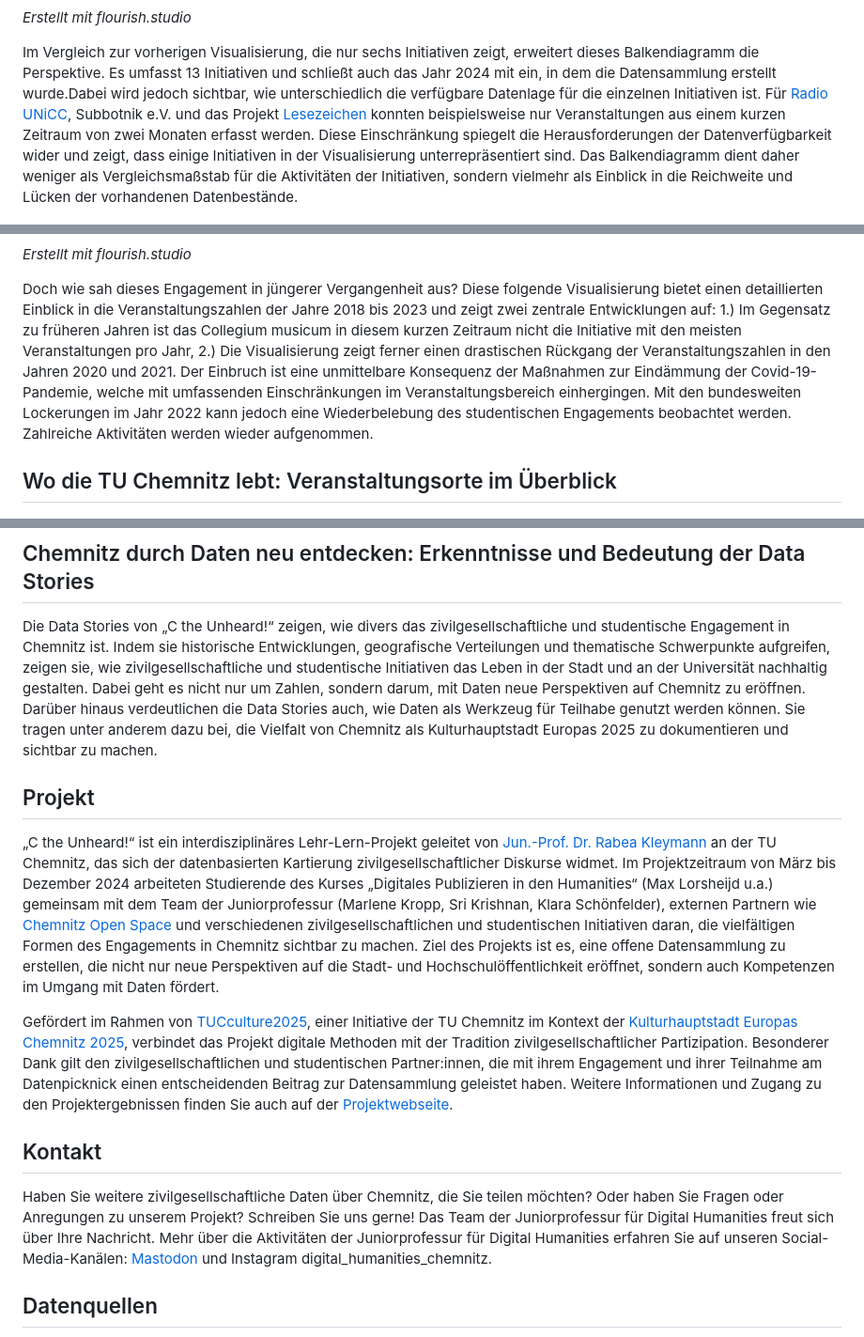
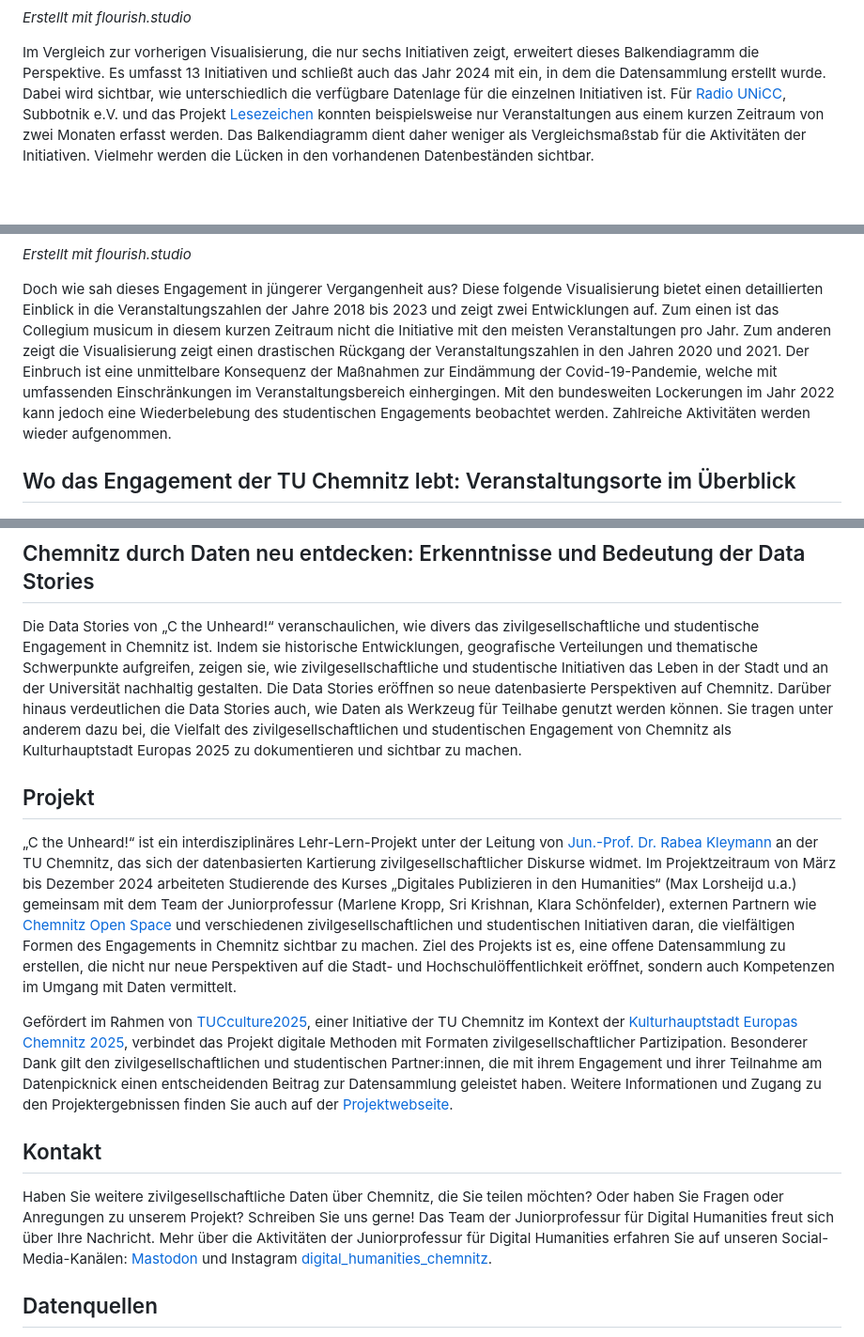
Before and after one commit to rabeakleymann/c-the-unheard, a Markdown page: README.md, 3 parts joined by grey strips. Shown at 94% size. Drawn GitHub-style; blank space fills up the shorter version.

```diff
--- a/README.md
+++ b/README.md
@@ -58,8 +58,8 @@ Das Balkendiagramm zeigt zunächst die Anzahl der dokumentierten Veranstaltungen
 
 _Erstellt mit flourish.studio_
 
-Im Vergleich zur vorherigen Visualisierung, die nur sechs Initiativen zeigt, erweitert dieses Balkendiagramm die Perspektive. Es umfasst 13 Initiativen und schließt auch das Jahr 2024 mit ein, in dem die Datensammlung erstellt wurde.Dabei wird jedoch sichtbar, wie unterschiedlich die verfügbare Datenlage für die einzelnen Initiativen ist.
-Für [Radio UNiCC](https://www.radio-unicc.de/), Subbotnik e.V. und das Projekt [Lesezeichen](https://www.agiua.de/projekt_lesezeichen.php) konnten beispielsweise nur Veranstaltungen aus einem kurzen Zeitraum von zwei Monaten erfasst werden. Diese Einschränkung spiegelt die Herausforderungen der Datenverfügbarkeit wider und zeigt, dass einige Initiativen in der Visualisierung unterrepräsentiert sind. Das Balkendiagramm dient daher weniger als Vergleichsmaßstab für die Aktivitäten der Initiativen, sondern vielmehr als Einblick in die Reichweite und Lücken der vorhandenen Datenbestände.
+Im Vergleich zur vorherigen Visualisierung, die nur sechs Initiativen zeigt, erweitert dieses Balkendiagramm die Perspektive. Es umfasst 13 Initiativen und schließt auch das Jahr 2024 mit ein, in dem die Datensammlung erstellt wurde. Dabei wird sichtbar, wie unterschiedlich die verfügbare Datenlage für die einzelnen Initiativen ist.
+Für [Radio UNiCC](https://www.radio-unicc.de/), Subbotnik e.V. und das Projekt [Lesezeichen](https://www.agiua.de/projekt_lesezeichen.php) konnten beispielsweise nur Veranstaltungen aus einem kurzen Zeitraum von zwei Monaten erfasst werden. Das Balkendiagramm dient daher weniger als Vergleichsmaßstab für die Aktivitäten der Initiativen. Vielmehr werden die Lücken in den vorhandenen Datenbeständen sichtbar.
 
 ![Veranstaltung der studentischen Initiativen zwischen 1967-2023 pro Initiative](media/vis_tuc_veranstaltungen_initiative_1967-2023.png)
 
@@ -71,9 +71,9 @@ Das Diagramm zeigt die jährliche Anzahl der dokumentierten Veranstaltungen ausg
 
 _Erstellt mit flourish.studio_
 
-Doch wie sah dieses Engagement in jüngerer Vergangenheit aus? Diese folgende Visualisierung bietet einen detaillierten Einblick in die Veranstaltungszahlen der Jahre 2018 bis 2023 und zeigt zwei zentrale Entwicklungen auf: 1.) Im Gegensatz zu früheren Jahren ist das Collegium musicum in diesem kurzen Zeitraum nicht die Initiative mit den meisten Veranstaltungen pro Jahr, 2.) Die Visualisierung zeigt ferner einen drastischen Rückgang der Veranstaltungszahlen in den Jahren 2020 und 2021. Der Einbruch ist eine unmittelbare Konsequenz der Maßnahmen zur Eindämmung der Covid-19-Pandemie, welche mit umfassenden Einschränkungen im Veranstaltungsbereich einhergingen. Mit den bundesweiten Lockerungen im Jahr 2022 kann jedoch eine Wiederbelebung des studentischen Engagements beobachtet werden. Zahlreiche Aktivitäten werden wieder aufgenommen.
+Doch wie sah dieses Engagement in jüngerer Vergangenheit aus? Diese folgende Visualisierung bietet einen detaillierten Einblick in die Veranstaltungszahlen der Jahre 2018 bis 2023 und zeigt zwei Entwicklungen auf. Zum einen ist das Collegium musicum in diesem kurzen Zeitraum nicht die Initiative mit den meisten Veranstaltungen pro Jahr. Zum anderen zeigt die Visualisierung zeigt einen drastischen Rückgang der Veranstaltungszahlen in den Jahren 2020 und 2021. Der Einbruch ist eine unmittelbare Konsequenz der Maßnahmen zur Eindämmung der Covid-19-Pandemie, welche mit umfassenden Einschränkungen im Veranstaltungsbereich einhergingen. Mit den bundesweiten Lockerungen im Jahr 2022 kann jedoch eine Wiederbelebung des studentischen Engagements beobachtet werden. Zahlreiche Aktivitäten werden wieder aufgenommen.
 
-## Wo die TU Chemnitz lebt: Veranstaltungsorte im Überblick
+## Wo das Engagement der TU Chemnitz lebt: Veranstaltungsorte im Überblick
 
 ![Veranstaltungsorte international der studentischen Initiativen](media/vis_tuc_veranstaltungsorte_international.png)
 
@@ -149,19 +149,19 @@ Diese regelmäßig stattfindenden Angebote spiegeln die soziale Dimension des st
 
 ## Chemnitz durch Daten neu entdecken: Erkenntnisse und Bedeutung der Data Stories
 
-Die Data Stories von „C the Unheard!“ zeigen, wie divers das zivilgesellschaftliche und studentische Engagement in Chemnitz ist. Indem sie historische Entwicklungen, geografische Verteilungen und thematische Schwerpunkte aufgreifen, zeigen sie, wie zivilgesellschaftliche und studentische Initiativen das Leben in der Stadt und an der Universität nachhaltig gestalten. Dabei geht es nicht nur um Zahlen, sondern darum, mit Daten neue Perspektiven auf Chemnitz zu eröffnen. Darüber hinaus verdeutlichen die Data Stories auch, wie Daten als Werkzeug für Teilhabe genutzt werden können. Sie tragen unter anderem dazu bei, die Vielfalt von Chemnitz als Kulturhauptstadt Europas 2025 zu dokumentieren und sichtbar zu machen.
+Die Data Stories von „C the Unheard!“ veranschaulichen, wie divers das zivilgesellschaftliche und studentische Engagement in Chemnitz ist. Indem sie historische Entwicklungen, geografische Verteilungen und thematische Schwerpunkte aufgreifen, zeigen sie, wie zivilgesellschaftliche und studentische Initiativen das Leben in der Stadt und an der Universität nachhaltig gestalten. Die Data Stories eröffnen so neue datenbasierte Perspektiven auf Chemnitz. Darüber hinaus verdeutlichen die Data Stories auch, wie Daten als Werkzeug für Teilhabe genutzt werden können. Sie tragen unter anderem dazu bei, die Vielfalt des zivilgesellschaftlichen und studentischen Engagement von Chemnitz als Kulturhauptstadt Europas 2025 zu dokumentieren und sichtbar zu machen.
 
 ## Projekt
 
-„C the Unheard!“ ist ein interdisziplinäres Lehr-Lern-Projekt geleitet von [Jun.-Prof. Dr. Rabea Kleymann](https://www.tu-chemnitz.de/phil/ifgk/dh/index.html) an der TU Chemnitz, das sich der datenbasierten Kartierung zivilgesellschaftlicher Diskurse widmet. Im Projektzeitraum von März bis Dezember 2024 arbeiteten Studierende des Kurses „Digitales Publizieren in den Humanities“ (Max Lorsheijd u.a.) gemeinsam mit dem Team der Juniorprofessur (Marlene Kropp, Sri Krishnan, Klara Schönfelder), externen Partnern wie [Chemnitz Open Space](https://chemnitz-open.space/) und verschiedenen zivilgesellschaftlichen und studentischen Initiativen daran, die vielfältigen Formen des Engagements in Chemnitz sichtbar zu machen. Ziel des Projekts ist es, eine offene Datensammlung zu erstellen, die nicht nur neue Perspektiven auf die Stadt- und Hochschulöffentlichkeit eröffnet, sondern auch Kompetenzen im Umgang mit Daten fördert.
+„C the Unheard!“ ist ein interdisziplinäres Lehr-Lern-Projekt unter der Leitung von [Jun.-Prof. Dr. Rabea Kleymann](https://www.tu-chemnitz.de/phil/ifgk/dh/index.html) an der TU Chemnitz, das sich der datenbasierten Kartierung zivilgesellschaftlicher Diskurse widmet. Im Projektzeitraum von März bis Dezember 2024 arbeiteten Studierende des Kurses „Digitales Publizieren in den Humanities“ (Max Lorsheijd u.a.) gemeinsam mit dem Team der Juniorprofessur (Marlene Kropp, Sri Krishnan, Klara Schönfelder), externen Partnern wie [Chemnitz Open Space](https://chemnitz-open.space/) und verschiedenen zivilgesellschaftlichen und studentischen Initiativen daran, die vielfältigen Formen des Engagements in Chemnitz sichtbar zu machen. Ziel des Projekts ist es, eine offene Datensammlung zu erstellen, die nicht nur neue Perspektiven auf die Stadt- und Hochschulöffentlichkeit eröffnet, sondern auch Kompetenzen im Umgang mit Daten vermittelt.
 
-Gefördert im Rahmen von [TUCculture2025](https://www.tu-chemnitz.de/tu/tucculture2025/index.html), einer Initiative der TU Chemnitz im Kontext der [Kulturhauptstadt Europas Chemnitz 2025](https://chemnitz2025.de/), verbindet das Projekt digitale Methoden mit der Tradition zivilgesellschaftlicher Partizipation. Besonderer Dank gilt den zivilgesellschaftlichen und studentischen Partner:innen, die mit ihrem Engagement und ihrer Teilnahme am Datenpicknick einen entscheidenden Beitrag zur Datensammlung geleistet haben.
+Gefördert im Rahmen von [TUCculture2025](https://www.tu-chemnitz.de/tu/tucculture2025/index.html), einer Initiative der TU Chemnitz im Kontext der [Kulturhauptstadt Europas Chemnitz 2025](https://chemnitz2025.de/), verbindet das Projekt digitale Methoden mit Formaten zivilgesellschaftlicher Partizipation. Besonderer Dank gilt den zivilgesellschaftlichen und studentischen Partner:innen, die mit ihrem Engagement und ihrer Teilnahme am Datenpicknick einen entscheidenden Beitrag zur Datensammlung geleistet haben.
 Weitere Informationen und Zugang zu den Projektergebnissen finden Sie auch auf der [Projektwebseite](https://www.tu-chemnitz.de/phil/ifgk/dh/forschung/projekte/index.html).
 
 ## Kontakt
 
 Haben Sie weitere zivilgesellschaftliche Daten über Chemnitz, die Sie teilen möchten? Oder haben Sie Fragen oder Anregungen zu unserem Projekt? Schreiben Sie uns gerne! Das Team der Juniorprofessur für Digital Humanities freut sich über Ihre Nachricht.
-Mehr über die Aktivitäten der Juniorprofessur für Digital Humanities erfahren Sie auf unseren Social-Media-Kanälen: [Mastodon](@rabeakleymann@fedihum.org) und Instagram digital_humanities_chemnitz.
+Mehr über die Aktivitäten der Juniorprofessur für Digital Humanities erfahren Sie auf unseren Social-Media-Kanälen: [Mastodon](@rabeakleymann@fedihum.org) und Instagram [digital_humanities_chemnitz](https://www.instagram.com/digital_humanities_chemnitz/).
 
 
 ## Datenquellen
```
Also changed, not shown: other parts of README.md (+7 -7 lines).
